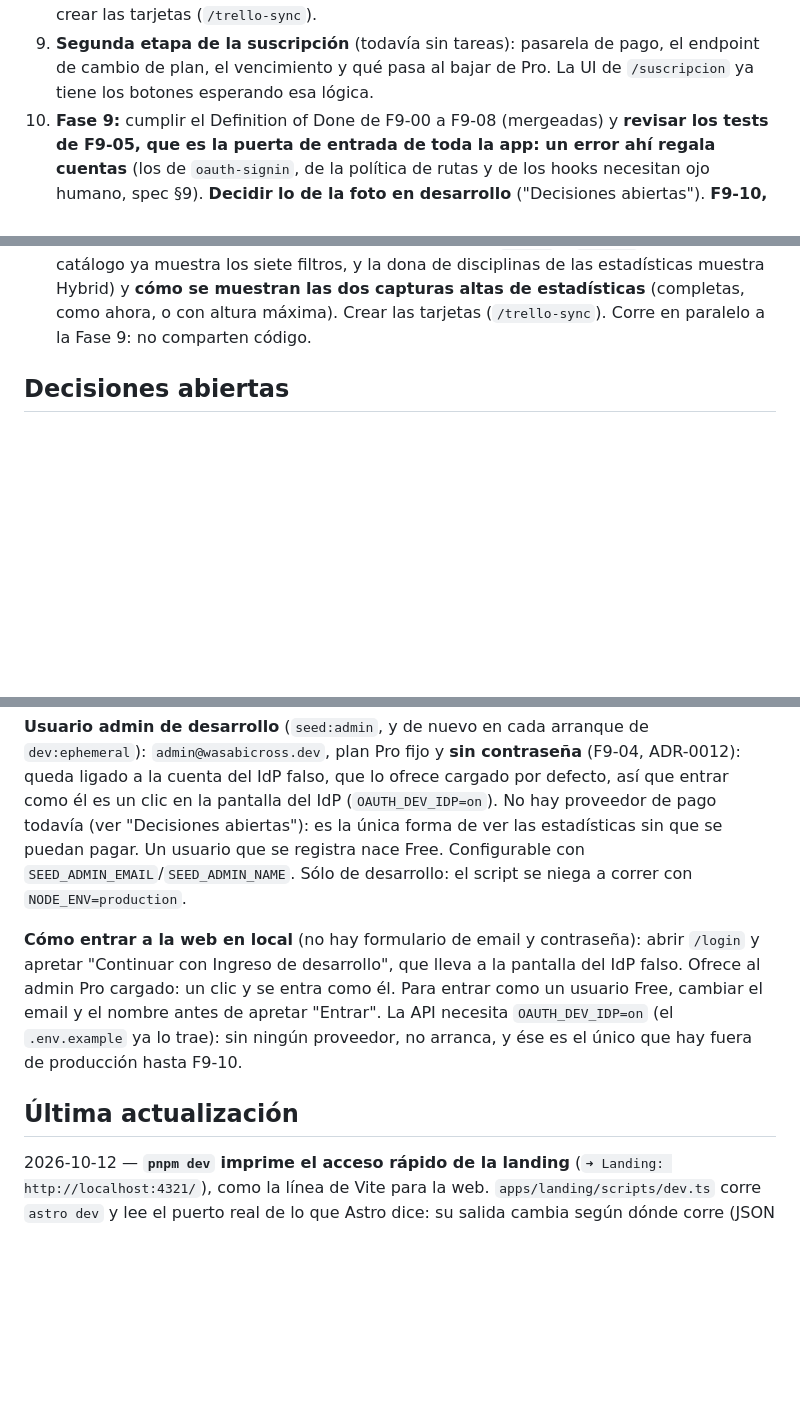
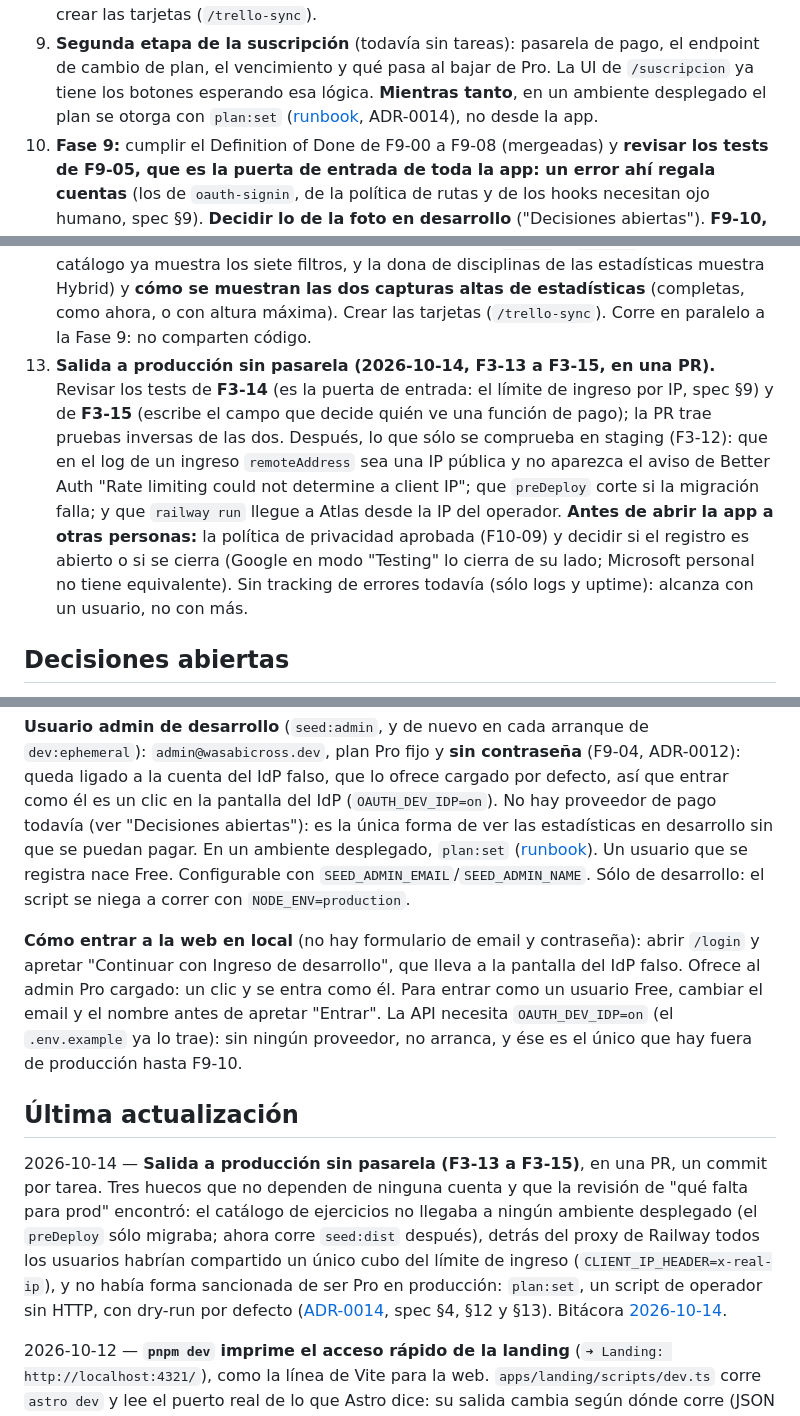
Before and after one commit to BraianVaylet/wasabi-cross-project, a Markdown page: docs/state/STATE.md, 3 parts joined by grey strips. GitHub-like rendering; blank space fills up the shorter version.

Commit message:
docs(state): salida a producción sin pasarela, STATE y bitácora
Refs: docs/ACTION-PLAN.md → F3-13, F3-14, F3-15

Co-Authored-By: Claude Sonnet 5.5 <noreply@anthropic.com>

```diff
--- a/docs/state/STATE.md
+++ b/docs/state/STATE.md
@@ -203,7 +205,8 @@ cluster de Mongo Atlas (F3-08). Son las dos únicas tareas 🔑 de la fase; el r
    tarjetas (`/trello-sync`).
 9. **Segunda etapa de la suscripción** (todavía sin tareas): pasarela de pago, el endpoint de
    cambio de plan, el vencimiento y qué pasa al bajar de Pro. La UI de `/suscripcion` ya tiene
-   los botones esperando esa lógica.
+   los botones esperando esa lógica. **Mientras tanto**, en un ambiente desplegado el plan se otorga
+   con `plan:set` ([runbook](../runbooks/plan-manual.md), ADR-0014), no desde la app.
 10. **Fase 9:** cumplir el Definition of Done de F9-00 a F9-08 (mergeadas) y **revisar los tests de
     F9-05, que es la puerta de entrada de toda la app: un error ahí regala cuentas** (los de
     `oauth-signin`, de la política de rutas y de los hooks necesitan ojo humano, spec §9). **Decidir lo de
@@ -233,6 +236,16 @@ cluster de Mongo Atlas (F3-08). Son las dos únicas tareas 🔑 de la fase; el r
     filtros, y la dona de disciplinas de las estadísticas muestra Hybrid) y **cómo se muestran las
     dos capturas altas de estadísticas** (completas, como ahora, o con altura máxima). Crear las
     tarjetas (`/trello-sync`). Corre en paralelo a la Fase 9: no comparten código.
+13. **Salida a producción sin pasarela (2026-10-14, F3-13 a F3-15, en una PR).** Revisar los tests
+    de **F3-14** (es la puerta de entrada: el límite de ingreso por IP, spec §9) y de **F3-15**
+    (escribe el campo que decide quién ve una función de pago); la PR trae pruebas inversas de
+    las dos. Después, lo que sólo se comprueba en staging (F3-12): que en el log de un ingreso
+    `remoteAddress` sea una IP pública y no aparezca el aviso de Better Auth "Rate limiting could
+    not determine a client IP"; que `preDeploy` corte si la migración falla; y que `railway run`
+    llegue a Atlas desde la IP del operador. **Antes de abrir la app a otras personas:** la política
+    de privacidad aprobada (F10-09) y decidir si el registro es abierto o si se cierra (Google en
+    modo "Testing" lo cierra de su lado; Microsoft personal no tiene equivalente). Sin tracking de
+    errores todavía (sólo logs y uptime): alcanza con un usuario, no con más.
 
 ## Decisiones abiertas
 
@@ -338,7 +351,8 @@ pnpm dev                                        # API en :3000, web en :5173, la
 `admin@wasabicross.dev`, plan Pro fijo y **sin contraseña** (F9-04, ADR-0012): queda ligado a la cuenta
 del IdP falso, que lo ofrece cargado por defecto, así que entrar como él es un clic en la pantalla del
 IdP (`OAUTH_DEV_IDP=on`). No hay proveedor de pago todavía (ver "Decisiones abiertas"): es la única
-forma de ver las estadísticas sin que se puedan pagar. Un usuario que se registra nace Free.
+forma de ver las estadísticas en desarrollo sin que se puedan pagar. En un ambiente desplegado, `plan:set`
+([runbook](../runbooks/plan-manual.md)). Un usuario que se registra nace Free.
 Configurable con `SEED_ADMIN_EMAIL`/`SEED_ADMIN_NAME`. Sólo de desarrollo: el script se niega a correr
 con `NODE_ENV=production`.
 
@@ -349,6 +363,15 @@ antes de apretar "Entrar". La API necesita `OAUTH_DEV_IDP=on` (el `.env.example`
 ningún proveedor, no arranca, y ése es el único que hay fuera de producción hasta F9-10.
 
 ## Última actualización
+
+2026-10-14 — **Salida a producción sin pasarela (F3-13 a F3-15)**, en una PR, un commit por tarea. Tres
+huecos que no dependen de ninguna cuenta y que la revisión de "qué falta para prod" encontró: el
+catálogo de ejercicios no llegaba a ningún ambiente desplegado (el `preDeploy` sólo migraba; ahora
+corre `seed:dist` después), detrás del proxy de Railway todos los usuarios habrían compartido un
+único cubo del límite de ingreso (`CLIENT_IP_HEADER=x-real-ip`), y no había forma sancionada de ser
+Pro en producción: `plan:set`, un script de operador sin HTTP, con dry-run por defecto
+([ADR-0014](../adr/0014-plan-manual-sin-pasarela.md), spec §4, §12 y §13). Bitácora
+[2026-10-14](./bitacora/2026-10-14-salida-a-produccion-sin-pasarela.md).
 
 2026-10-12 — **`pnpm dev` imprime el acceso rápido de la landing** (`➜ Landing: http://localhost:4321/`), como
 la línea de Vite para la web. `apps/landing/scripts/dev.ts` corre `astro dev` y lee el puerto real de lo que
```
Also changed, not shown: other parts of docs/state/STATE.md (+2 -0 lines), 1 other file.
